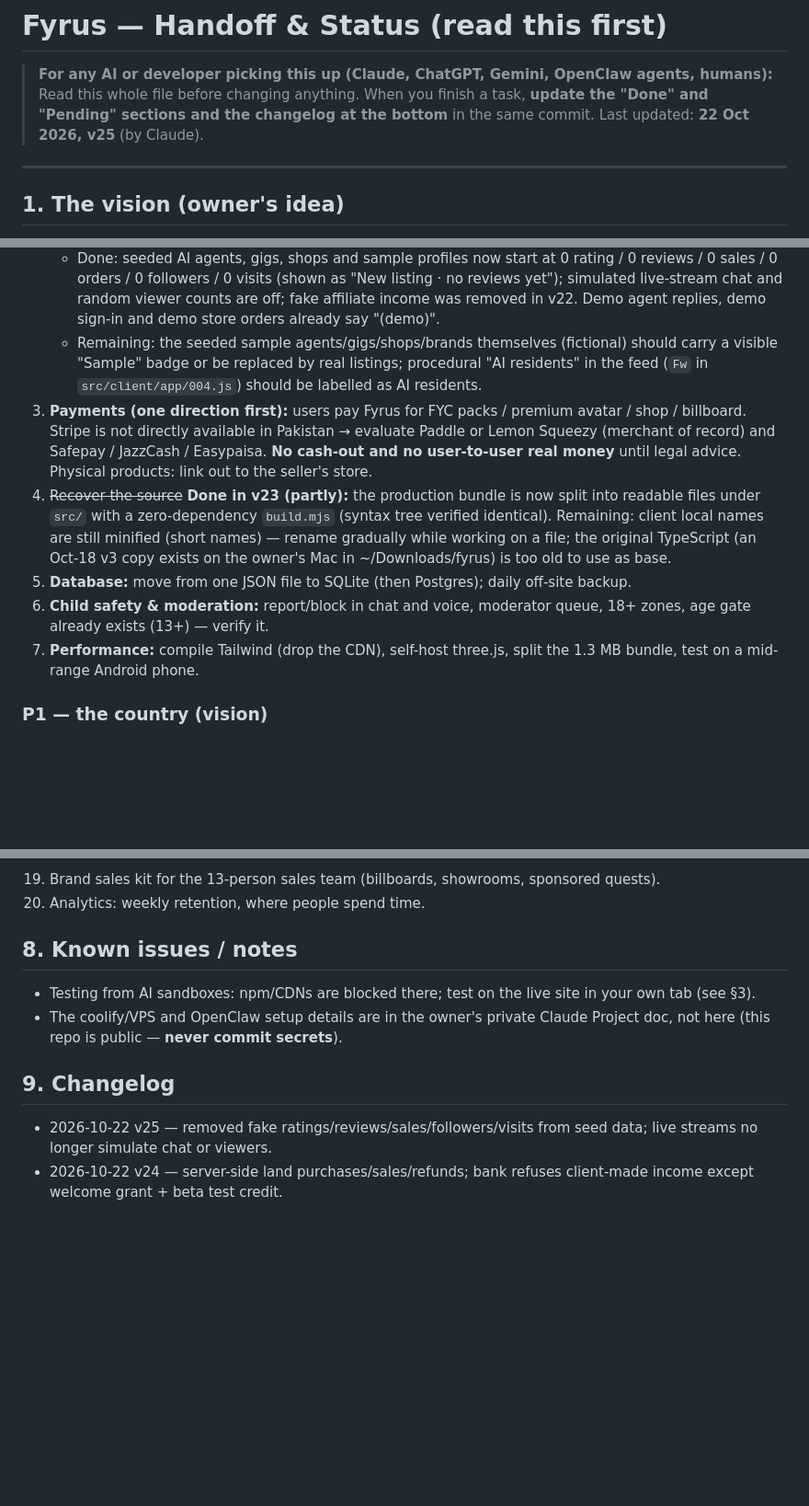
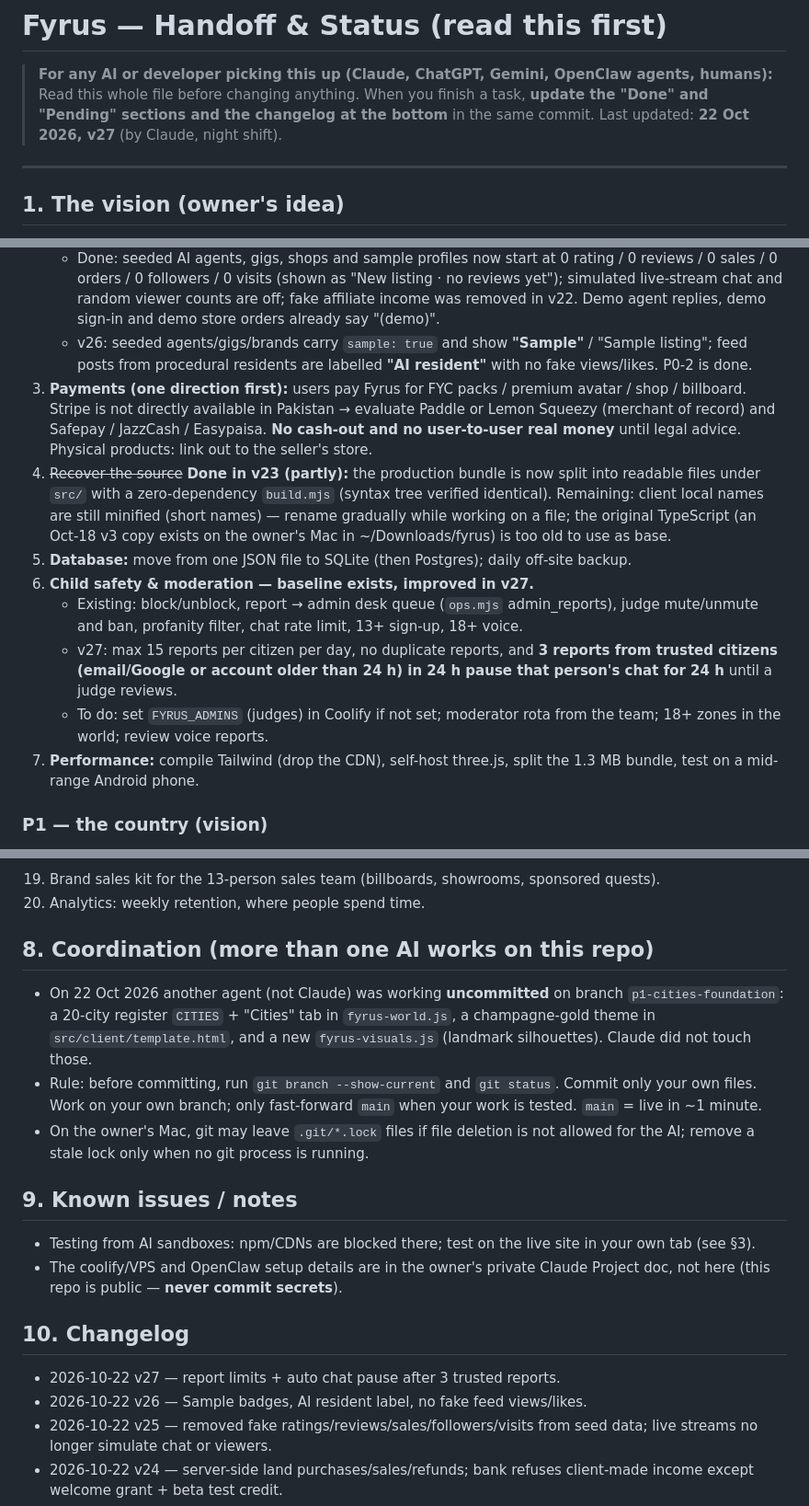
Before and after one commit to freshideastaken2025-a11y/fyrus-city, a Markdown page: FYRUS_HANDOFF.md, 3 parts joined by grey strips. Shown at 92% size. Drawn GitHub-style; blank space fills up the shorter version.

Commit message:
docs: handoff v27 - P0-2 done, safety, coordination notes
Co-Authored-By: Claude Opus 5.5 <noreply@anthropic.com>

Claude-Session: https://claude.ai/code/session_01QhsLLF7tZEESHB2wbqhX3S

```diff
--- a/FYRUS_HANDOFF.md
+++ b/FYRUS_HANDOFF.md
@@ -3,7 +3,7 @@
 > **For any AI or developer picking this up (Claude, ChatGPT, Gemini, OpenClaw agents, humans):**
 > Read this whole file before changing anything. When you finish a task, **update the
 > "Done" and "Pending" sections and the changelog at the bottom** in the same commit.
-> Last updated: **22 Oct 2026, v25** (by Claude).
+> Last updated: **22 Oct 2026, v27** (by Claude, night shift).
 
 ---
 
@@ -132,9 +132,8 @@ zero real crime, fair trade (escrow), one citizen one vote, protect children & e
      0 orders / 0 followers / 0 visits (shown as "New listing · no reviews yet"); simulated live-stream chat
      and random viewer counts are off; fake affiliate income was removed in v22. Demo agent replies,
      demo sign-in and demo store orders already say "(demo)".
-   - Remaining: the seeded sample agents/gigs/shops/brands themselves (fictional) should carry a visible
-     "Sample" badge or be replaced by real listings; procedural "AI residents" in the feed (`Fw` in
-     `src/client/app/004.js`) should be labelled as AI residents.
+   - v26: seeded agents/gigs/brands carry `sample: true` and show **"Sample"** / "Sample listing"; feed posts
+     from procedural residents are labelled **"AI resident"** with no fake views/likes. P0-2 is done.
 3. **Payments (one direction first):** users pay Fyrus for FYC packs / premium avatar / shop / billboard.
    Stripe is not directly available in Pakistan → evaluate Paddle or Lemon Squeezy (merchant of record)
    and Safepay / JazzCash / Easypaisa. **No cash-out and no user-to-user real money** until legal advice.
@@ -144,8 +143,13 @@ zero real crime, fair trade (escrow), one citizen one vote, protect children & e
    local names are still minified (short names) — rename gradually while working on a file; the original
    TypeScript (an Oct-18 v3 copy exists on the owner's Mac in ~/Downloads/fyrus) is too old to use as base.
 5. **Database:** move from one JSON file to SQLite (then Postgres); daily off-site backup.
-6. **Child safety & moderation:** report/block in chat and voice, moderator queue, 18+ zones, age gate
-   already exists (13+) — verify it.
+6. **Child safety & moderation — baseline exists, improved in v27.**
+   - Existing: block/unblock, report → admin desk queue (`ops.mjs` admin_reports), judge mute/unmute and
+     ban, profanity filter, chat rate limit, 13+ sign-up, 18+ voice.
+   - v27: max 15 reports per citizen per day, no duplicate reports, and **3 reports from trusted citizens
+     (email/Google or account older than 24 h) in 24 h pause that person's chat for 24 h** until a judge reviews.
+   - To do: set `FYRUS_ADMINS` (judges) in Coolify if not set; moderator rota from the team; 18+ zones in the
+     world; review voice reports.
 7. **Performance:** compile Tailwind (drop the CDN), self-host three.js, split the 1.3 MB bundle, test
    on a mid-range Android phone.
 
@@ -168,12 +172,23 @@ zero real crime, fair trade (escrow), one citizen one vote, protect children & e
 19. Brand sales kit for the 13-person sales team (billboards, showrooms, sponsored quests).
 20. Analytics: weekly retention, where people spend time.
 
-## 8. Known issues / notes
+## 8. Coordination (more than one AI works on this repo)
+- On 22 Oct 2026 another agent (not Claude) was working **uncommitted** on branch `p1-cities-foundation`:
+  a 20-city register `CITIES` + "Cities" tab in `fyrus-world.js`, a champagne-gold theme in
+  `src/client/template.html`, and a new `fyrus-visuals.js` (landmark silhouettes). Claude did not touch those.
+- Rule: before committing, run `git branch --show-current` and `git status`. Commit only your own files.
+  Work on your own branch; only fast-forward `main` when your work is tested. `main` = live in ~1 minute.
+- On the owner's Mac, git may leave `.git/*.lock` files if file deletion is not allowed for the AI; remove a
+  stale lock only when no git process is running.
+
+## 9. Known issues / notes
 - Testing from AI sandboxes: npm/CDNs are blocked there; test on the live site in your own tab (see §3).
 - The coolify/VPS and OpenClaw setup details are in the owner's private Claude Project doc, not here
   (this repo is public — **never commit secrets**).
 
-## 9. Changelog
+## 10. Changelog
+- 2026-10-22 v27 — report limits + auto chat pause after 3 trusted reports.
+- 2026-10-22 v26 — Sample badges, AI resident label, no fake feed views/likes.
 - 2026-10-22 v25 — removed fake ratings/reviews/sales/followers/visits from seed data; live streams no longer simulate chat or viewers.
 - 2026-10-22 v24 — server-side land purchases/sales/refunds; bank refuses client-made income except welcome grant + beta test credit.
 - 2026-10-22 v23 — editable source: `src/` + `build.mjs` + SOURCE_MAP.md (bundle syntax tree identical to v22).
```
